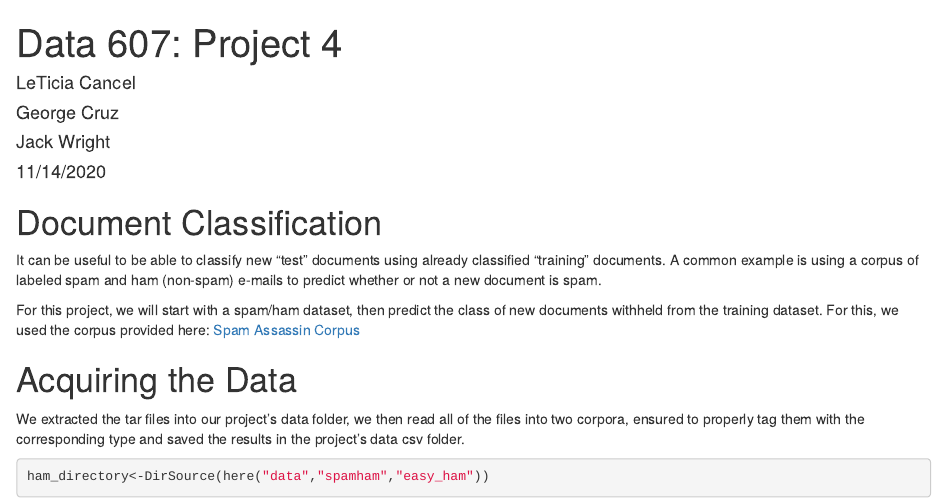
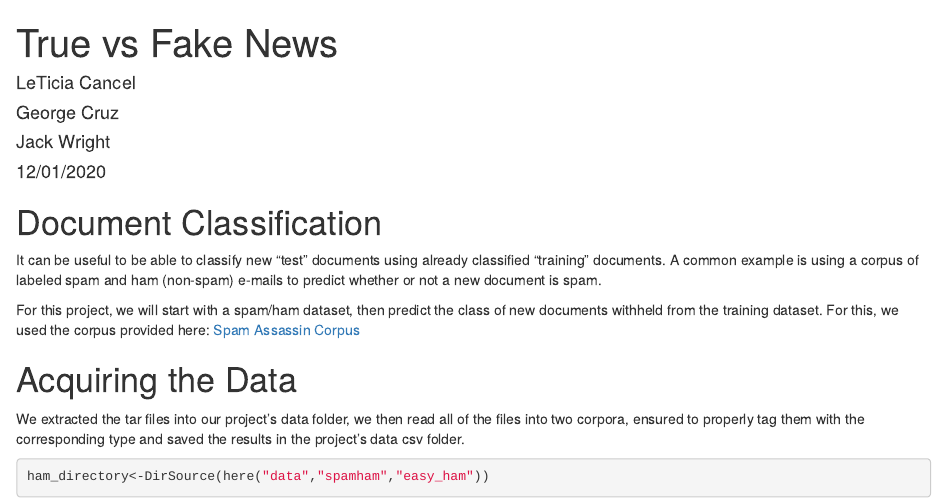
Before and after one commit to ltcancel/Final-Project-Data607, an R Markdown document (Final-Project-Data607-report.Rmd): the page in a window 1100 px wide, from its top. Rendered offline with R 4.5, knitr and Pandoc, with nearby package versions; drawn as R Markdown's standard HTML page in place of the format the file asks for; code that draws random numbers runs with fixed seeds of ours; some code elsewhere in the file could not run offline.

Commit message:
add report to project

```diff
--- a/Final-Project-Data607-report.Rmd
+++ b/Final-Project-Data607-report.Rmd
@@ -1,10 +1,10 @@
 ---
-title: "Data 607: Project 4"
+title: "True vs Fake News"
 author:
   - LeTicia Cancel
   - George Cruz
   - Jack Wright
-date: "11/14/2020"
+date: "12/01/2020"
 output:
   rmdformats::material:
   code_folding: hide
```
